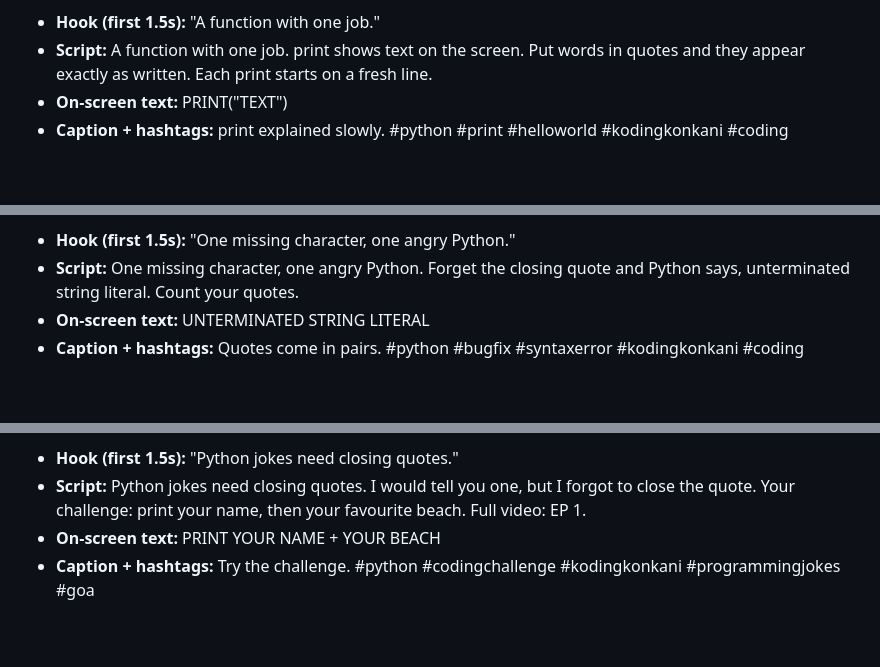
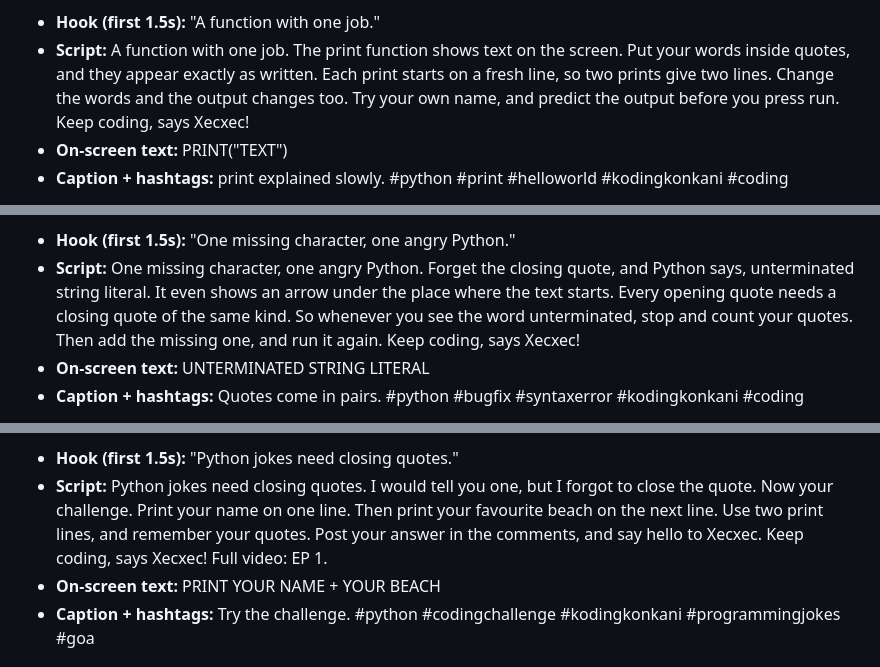
Before and after one commit to atreyakamat/koding-konkani, a Markdown page: docs/python-bible/m00.md, 3 parts joined by grey strips. GitHub-like rendering; blank space fills up the shorter version.

```diff
--- a/docs/python-bible/m00.md
+++ b/docs/python-bible/m00.md
@@ -120,5 +120,5 @@ print("Hello, Goa!")
 - **Hook (first 1.5s):** "A function with one job."
-- **Script:** A function with one job. print shows text on the screen. Put words in quotes and they appear exactly as written. Each print starts on a fresh line.
+- **Script:** A function with one job. The print function shows text on the screen. Put your words inside quotes, and they appear exactly as written. Each print starts on a fresh line, so two prints give two lines. Change the words and the output changes too. Try your own name, and predict the output before you press run. Keep coding, says Xecxec!
 - **On-screen text:** PRINT("TEXT")
 - **Caption + hashtags:** print explained slowly. #python #print #helloworld #kodingkonkani #coding
 
@@ -126,5 +126,5 @@ print("Hello, Goa!")
 - **Hook (first 1.5s):** "One missing character, one angry Python."
-- **Script:** One missing character, one angry Python. Forget the closing quote and Python says, unterminated string literal. Count your quotes.
+- **Script:** One missing character, one angry Python. Forget the closing quote, and Python says, unterminated string literal. It even shows an arrow under the place where the text starts. Every opening quote needs a closing quote of the same kind. So whenever you see the word unterminated, stop and count your quotes. Then add the missing one, and run it again. Keep coding, says Xecxec!
 - **On-screen text:** UNTERMINATED STRING LITERAL
 - **Caption + hashtags:** Quotes come in pairs. #python #bugfix #syntaxerror #kodingkonkani #coding
 
@@ -132,5 +132,5 @@ print("Hello, Goa!")
 - **Hook (first 1.5s):** "Python jokes need closing quotes."
-- **Script:** Python jokes need closing quotes. I would tell you one, but I forgot to close the quote. Your challenge: print your name, then your favourite beach. Full video: EP 1.
+- **Script:** Python jokes need closing quotes. I would tell you one, but I forgot to close the quote. Now your challenge. Print your name on one line. Then print your favourite beach on the next line. Use two print lines, and remember your quotes. Post your answer in the comments, and say hello to Xecxec. Keep coding, says Xecxec! Full video: EP 1.
 - **On-screen text:** PRINT YOUR NAME + YOUR BEACH
 - **Caption + hashtags:** Try the challenge. #python #codingchallenge #kodingkonkani #programmingjokes #goa
 
```
Also changed, not shown: other parts of docs/python-bible/m00.md (+42 -40 lines).
